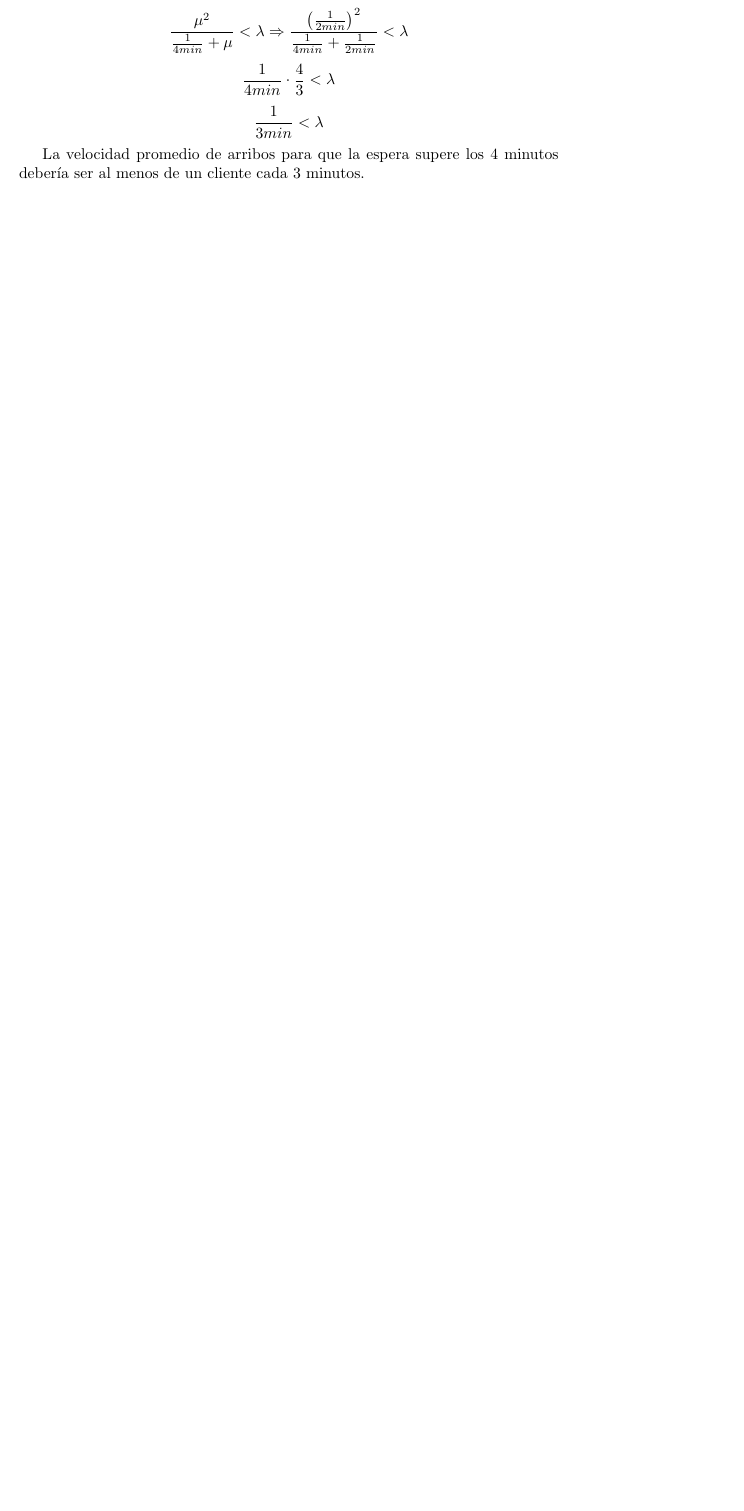
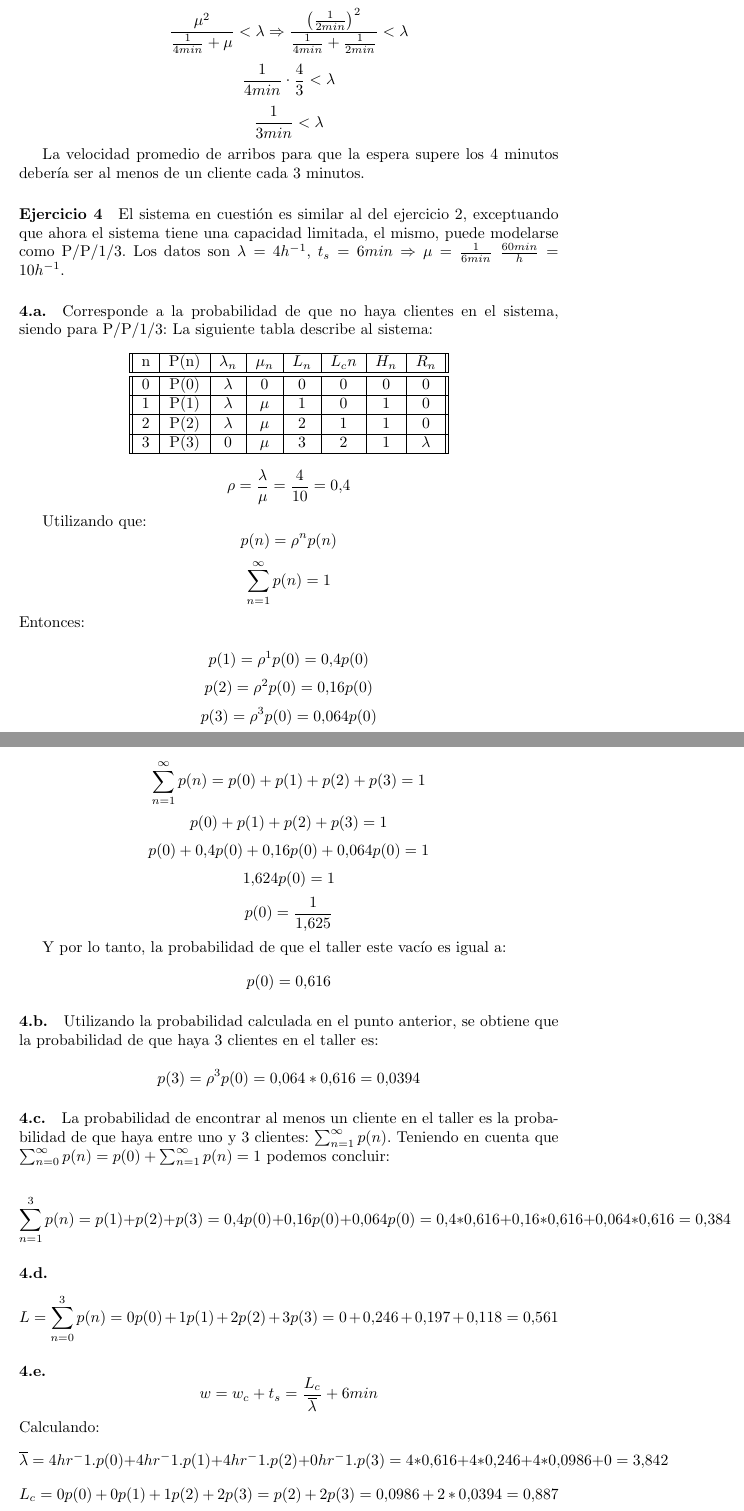
Before and after one commit to invernizzie/fiuba-modelos2, a LaTeX document (tp-colas/tp-colas.tex): part of page 4 of 13 before the commit and two parts of pages 4 and 5 of 15 after it, the two joined at a grey line, cut so that both start at the same text, the shorter picture padded with empty space. Compiled offline with pdfLaTeX.

Commit message:
Ejercicio 4 terminado

```diff
--- a/tp-colas/tp-colas.tex
+++ b/tp-colas/tp-colas.tex
@@ -101,3 +101,60 @@
     $$ \frac{1}{3min} < \lambda $$
 
     La velocidad promedio de arribos para que la espera supere los 4 minutos debería ser al menos de un cliente cada 3 minutos.
+
+
+\paragraph{Ejercicio 4}
+    El sistema en cuestión es similar al del ejercicio 2, exceptuando que ahora el sistema tiene una capacidad limitada,
+el mismo, puede modelarse como P/P/1/3. Los datos son $ \lambda = 4h^{-1} $, $ t_s = 6min \Rightarrow \mu = \frac{1}{6min} \; \frac{60min}{h} = 10h^{-1} $.
+
+    \paragraph{4.a.} Corresponde a la probabilidad de que no haya clientes en el sistema, siendo para P/P/1/3:
+     La siguiente tabla describe al sistema:
+    \begin{center}
+    \begin{tabular}{|| c | c | c | c | c | c | c | c ||}
+    \hline
+     n & P(n) & $\lambda_n$ & $\mu_n$ & $L_n$& $L_cn$ & $H_n$ & $R_n$ \\ \hline \hline
+     0 & P(0) & $\lambda$   & 0       & 0    & 0      & 0     & 0	\\ \hline
+     1 & P(1) & $\lambda$   & $\mu$   & 1    & 0      & 1     & 0	\\ \hline
+     2 & P(2) & $\lambda$   & $\mu$  & 2    & 1      & 1     & 0	\\ \hline
+     3 & P(3) & 0 & $\mu$  & 3    & 2      & 1     & $\lambda$ \\ \hline
+
+    \end{tabular}
+    \end{center}
+
+    $$\rho = \frac{\lambda}{\mu} = \frac{4}{10}=0.4 $$
+
+  Utilizando que:
+    $$ p(n) = \rho^{n} p(n)$$
+    $$ \sum _{n=1}^{\infty} {p(n)} = 1$$
+  Entonces:
+
+    $$ p(1) = \rho^{1} p(0) = 0.4 p(0)$$
+    $$ p(2) = \rho^{2} p(0) = 0.16 p(0)$$
+    $$ p(3) = \rho^{3} p(0) = 0.064 p(0)$$
+
+    $$ \sum _{n=1}^{\infty} {p(n)} = p(0) + p(1) + p(2) + p(3) = 1$$
+    $$p(0) + p(1) + p(2) + p(3) = 1$$
+    $$p(0) + 0.4 p(0) + 0.16 p(0) + 0.064 p(0) = 1$$
+    $$1.624 p(0) = 1$$
+    $$p(0) = \frac{1}{1.625}$$
+
+  Y por lo tanto, la probabilidad de que el taller este vac\'io es igual a:
+    $$p(0) = 0.616$$
+
+    \paragraph{4.b.}
+    Utilizando la probabilidad calculada en el punto anterior, se obtiene que la probabilidad de que haya 3 clientes en el taller es:
+
+    $$ p(3) = \rho^{3}p(0) =  0.064 * 0.616 = 0.0394 $$
+
+    \paragraph{4.c.} La probabilidad de encontrar al menos un cliente en el taller es la probabilidad de que haya entre uno y 3 clientes: $ \sum _{n=1}^{\infty} {p(n)} $. Teniendo en cuenta que $ \sum _{n=0}^{\infty} {p(n)} = p(0) + \sum _{n=1}^{\infty} {p(n)} = 1 $ podemos concluir:
+
+     $$ \sum _{n=1}^{3} {p(n)} = p(1) + p(2) + p(3) = 0.4 p(0) + 0.16 p(0) + 0.064 p(0) = 0.4 * 0.616 + 0.16 * 0.616 + 0.064 * 0.616 = 0.384 $$
+
+    \paragraph{4.d.}
+    $$ L = \sum _{n=0}^{3} {p(n)} = 0 p(0) + 1 p(1) + 2 p(2) + 3 p(3) = 0 +  0.246 + 0.197 + 0.118 = 0.561$$
+
+    \paragraph{4.e.}
+    $$ w = w_c + t_s = \frac{L_c}{\overline{\lambda}} + 6min $$
+    Calculando:
+      $$\overline{\lambda} = 4 hr^-1 . p(0) + 4 hr^-1 . p(1) + 4 hr^-1 . p(2) + 0 hr^-1 . p(3) = 4 * 0.616 + 4 * 0.246 + 4 * 0.0986 + 0 = 3.842$$
+     $$ L_c = 0 p(0) + 0 p(1) + 1 p(2) + 2 p(3) = p(2) + 2 p(3) = 0.0986 + 2 * 0.0394 = 0.887$$
```
Also changed, not shown: tp-colas/tp-colas.pdf, tp-colas/tp-colas.tex (15 more changed lines).
